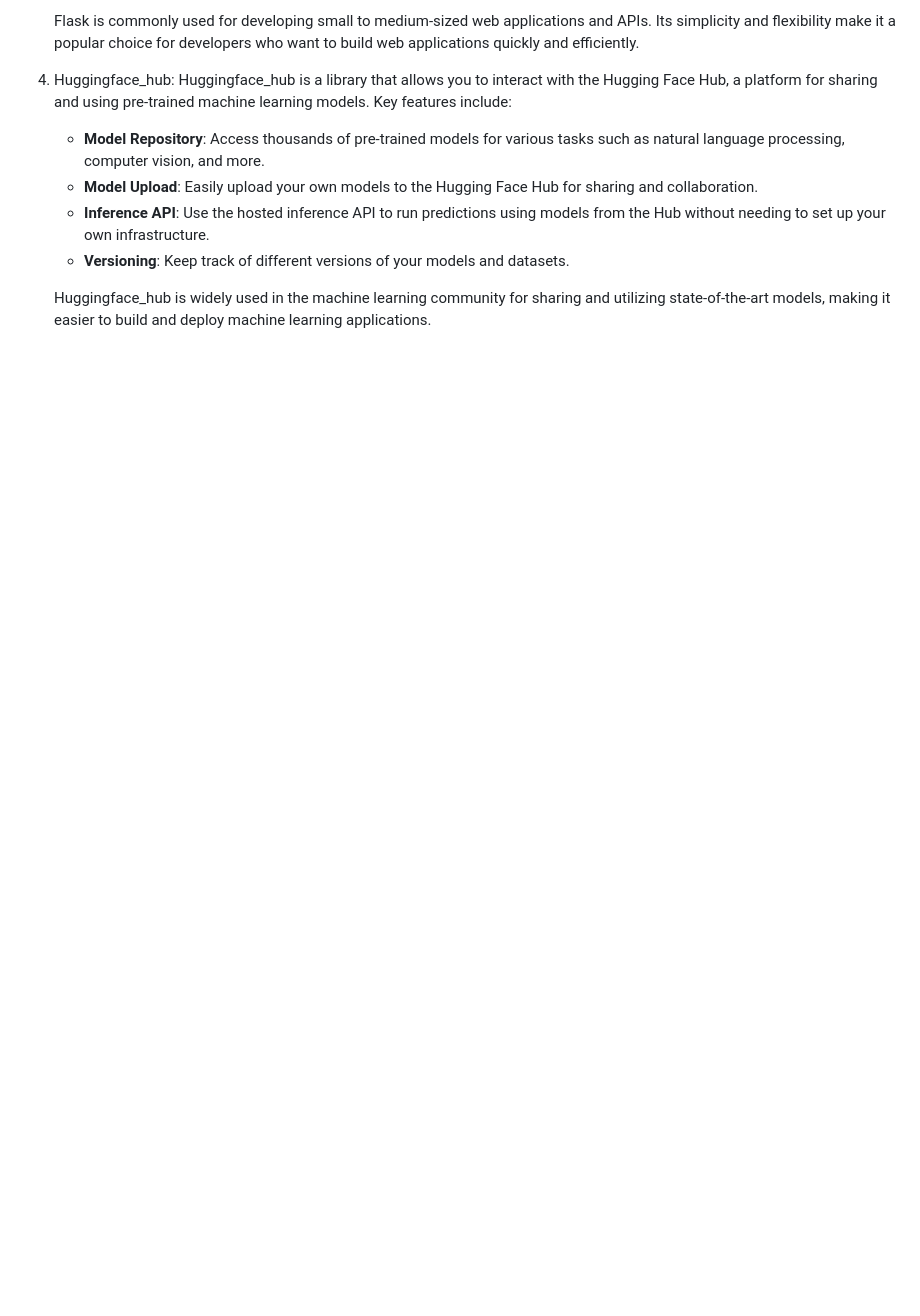
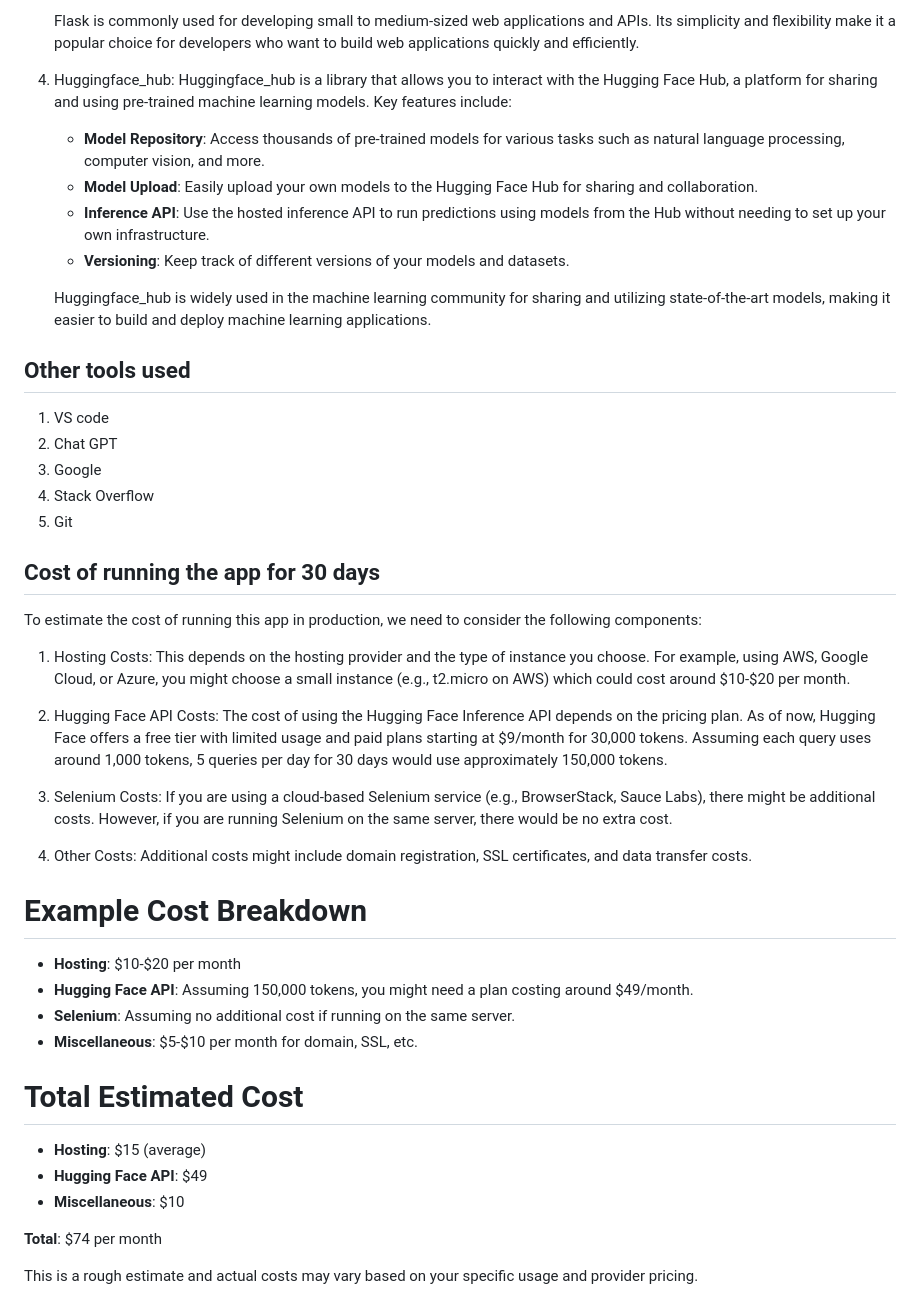
Before and after one commit to Rrhul0/segwise-assignment, a Markdown page: README.md, the part around the change. Rendered like a GitHub page; blank space fills up the shorter version.

Commit message:
chore: added the cost of running

```diff
--- a/README.md
+++ b/README.md
@@ -96,3 +96,40 @@ To set up and run this application, follow these steps:
     - **Versioning**: Keep track of different versions of your models and datasets.
 
     Huggingface_hub is widely used in the machine learning community for sharing and utilizing state-of-the-art models, making it easier to build and deploy machine learning applications.
+
+## Other tools used
+
+1. VS code
+2. Chat GPT
+3. Google
+4. Stack Overflow
+5. Git
+
+## Cost of running the app for 30 days
+
+To estimate the cost of running this app in production, we need to consider the following components:
+
+1. Hosting Costs: This depends on the hosting provider and the type of instance you choose. For example, using AWS, Google Cloud, or Azure, you might choose a small instance (e.g., t2.micro on AWS) which could cost around $10-$20 per month.
+
+2. Hugging Face API Costs: The cost of using the Hugging Face Inference API depends on the pricing plan. As of now, Hugging Face offers a free tier with limited usage and paid plans starting at $9/month for 30,000 tokens. Assuming each query uses around 1,000 tokens, 5 queries per day for 30 days would use approximately 150,000 tokens.
+
+3. Selenium Costs: If you are using a cloud-based Selenium service (e.g., BrowserStack, Sauce Labs), there might be additional costs. However, if you are running Selenium on the same server, there would be no extra cost.
+
+4. Other Costs: Additional costs might include domain registration, SSL certificates, and data transfer costs.
+
+# Example Cost Breakdown
+
+-   **Hosting**: $10-$20 per month
+-   **Hugging Face API**: Assuming 150,000 tokens, you might need a plan costing around $49/month.
+-   **Selenium**: Assuming no additional cost if running on the same server.
+-   **Miscellaneous**: $5-$10 per month for domain, SSL, etc.
+
+# Total Estimated Cost
+
+-   **Hosting**: $15 (average)
+-   **Hugging Face API**: $49
+-   **Miscellaneous**: $10
+
+**Total**: $74 per month
+
+This is a rough estimate and actual costs may vary based on your specific usage and provider pricing.
```
